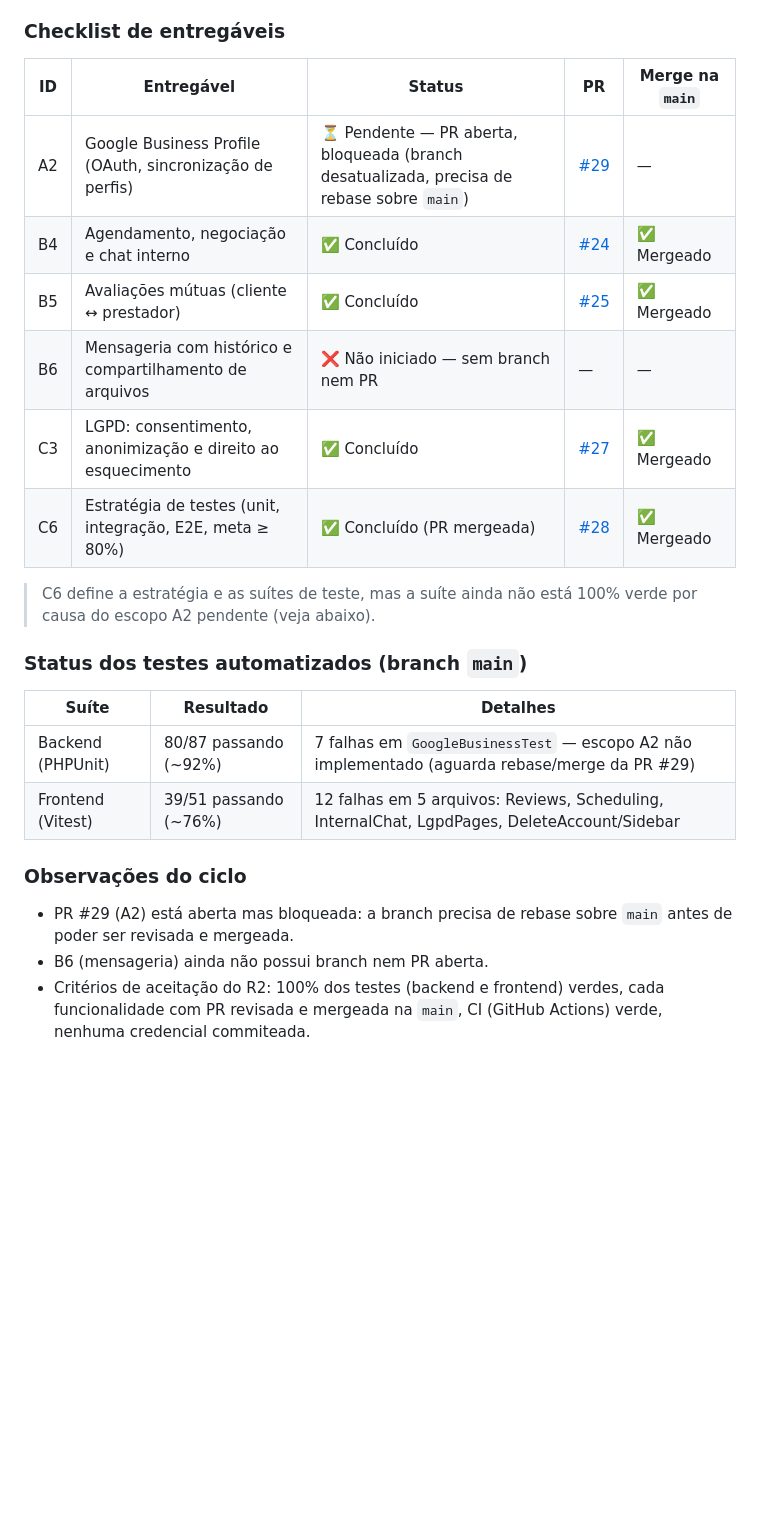
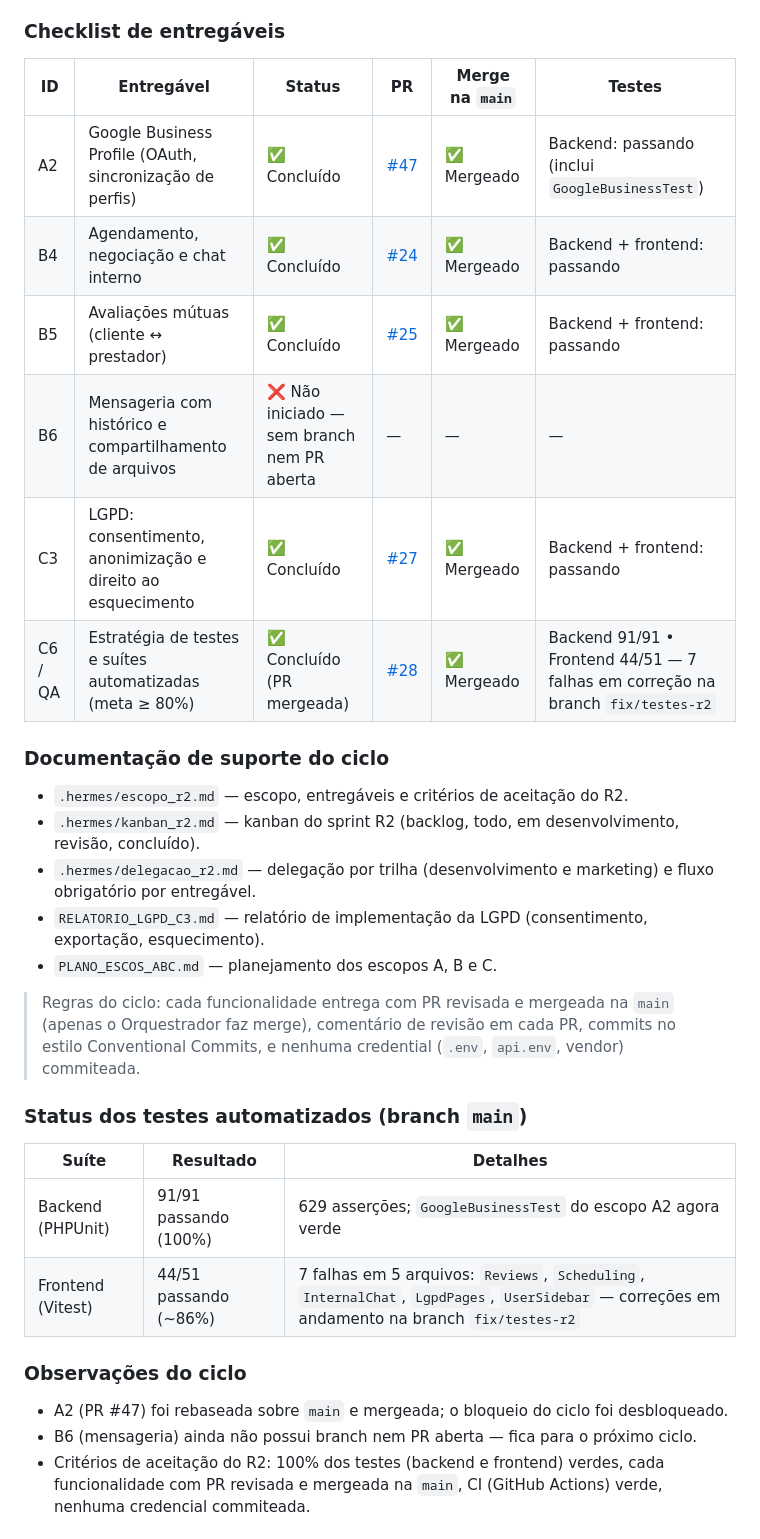
Before and after one commit to vintalie/geovintalie, a Markdown page: README.md, the part around the change. Drawn GitHub-style; blank space fills up the shorter version.

Commit message:
docs(readme): atualizar progresso e entregáveis do ciclo R2
- Checklist R2: A2 (#47), B4 (#24), B5 (#25), C3 (#27) e C6/QA (#28) concluídos e mergeados na main; B6 não iniciado.

- Testes: backend PHPUnit 91/91 (100%); frontend Vitest 44/51 (~86%), 7 falhas em correção na branch fix/testes-r2.

- Seção de documentação de suporte (escopo_r2, kanban_r2, delegacao_r2, RELATORIO_LGPD_C3, PLANO_ESCOS_ABC).

- Nenhuma credencial (.env/api.env/vendor) incluída.

```diff
--- a/README.md
+++ b/README.md
@@ -114,27 +114,34 @@ Status do ciclo R2 (escopos A2, B4, B5, B6, C3, C6), conforme `.hermes/escopo_r2
 
 ### Checklist de entregáveis
 
-| ID | Entregável | Status | PR | Merge na `main` |
-|----|------------|--------|----|-----------------|
-| A2 | Google Business Profile (OAuth, sincronização de perfis) | ⏳ Pendente — PR aberta, bloqueada (branch desatualizada, precisa de rebase sobre `main`) | [#29](https://github.com/vintalie/geovintalie/pull/29) | — |
-| B4 | Agendamento, negociação e chat interno | ✅ Concluído | [#24](https://github.com/vintalie/geovintalie/pull/24) | ✅ Mergeado |
-| B5 | Avaliações mútuas (cliente ↔ prestador) | ✅ Concluído | [#25](https://github.com/vintalie/geovintalie/pull/25) | ✅ Mergeado |
-| B6 | Mensageria com histórico e compartilhamento de arquivos | ❌ Não iniciado — sem branch nem PR | — | — |
-| C3 | LGPD: consentimento, anonimização e direito ao esquecimento | ✅ Concluído | [#27](https://github.com/vintalie/geovintalie/pull/27) | ✅ Mergeado |
-| C6 | Estratégia de testes (unit, integração, E2E, meta ≥ 80%) | ✅ Concluído (PR mergeada) | [#28](https://github.com/vintalie/geovintalie/pull/28) | ✅ Mergeado |
+| ID | Entregável | Status | PR | Merge na `main` | Testes |
+|----|------------|--------|----|-----------------|--------|
+| A2 | Google Business Profile (OAuth, sincronização de perfis) | ✅ Concluído | [#47](https://github.com/vintalie/geovintalie/pull/47) | ✅ Mergeado | Backend: passando (inclui `GoogleBusinessTest`) |
+| B4 | Agendamento, negociação e chat interno | ✅ Concluído | [#24](https://github.com/vintalie/geovintalie/pull/24) | ✅ Mergeado | Backend + frontend: passando |
+| B5 | Avaliações mútuas (cliente ↔ prestador) | ✅ Concluído | [#25](https://github.com/vintalie/geovintalie/pull/25) | ✅ Mergeado | Backend + frontend: passando |
+| B6 | Mensageria com histórico e compartilhamento de arquivos | ❌ Não iniciado — sem branch nem PR aberta | — | — | — |
+| C3 | LGPD: consentimento, anonimização e direito ao esquecimento | ✅ Concluído | [#27](https://github.com/vintalie/geovintalie/pull/27) | ✅ Mergeado | Backend + frontend: passando |
+| C6 / QA | Estratégia de testes e suítes automatizadas (meta ≥ 80%) | ✅ Concluído (PR mergeada) | [#28](https://github.com/vintalie/geovintalie/pull/28) | ✅ Mergeado | Backend 91/91 • Frontend 44/51 — 7 falhas em correção na branch `fix/testes-r2` |
 
-> C6 define a estratégia e as suítes de teste, mas a suíte ainda não está 100% verde por causa do escopo A2 pendente (veja abaixo).
+### Documentação de suporte do ciclo
+- `.hermes/escopo_r2.md` — escopo, entregáveis e critérios de aceitação do R2.
+- `.hermes/kanban_r2.md` — kanban do sprint R2 (backlog, todo, em desenvolvimento, revisão, concluído).
+- `.hermes/delegacao_r2.md` — delegação por trilha (desenvolvimento e marketing) e fluxo obrigatório por entregável.
+- `RELATORIO_LGPD_C3.md` — relatório de implementação da LGPD (consentimento, exportação, esquecimento).
+- `PLANO_ESCOS_ABC.md` — planejamento dos escopos A, B e C.
+
+> Regras do ciclo: cada funcionalidade entrega com PR revisada e mergeada na `main` (apenas o Orquestrador faz merge), comentário de revisão em cada PR, commits no estilo Conventional Commits, e nenhuma credential (`.env`, `api.env`, vendor) commiteada.
 
 ### Status dos testes automatizados (branch `main`)
 
 | Suíte | Resultado | Detalhes |
 |-------|-----------|----------|
-| Backend (PHPUnit) | 80/87 passando (~92%) | 7 falhas em `GoogleBusinessTest` — escopo A2 não implementado (aguarda rebase/merge da PR #29) |
-| Frontend (Vitest) | 39/51 passando (~76%) | 12 falhas em 5 arquivos: Reviews, Scheduling, InternalChat, LgpdPages, DeleteAccount/Sidebar |
+| Backend (PHPUnit) | 91/91 passando (100%) | 629 asserções; `GoogleBusinessTest` do escopo A2 agora verde |
+| Frontend (Vitest) | 44/51 passando (~86%) | 7 falhas em 5 arquivos: `Reviews`, `Scheduling`, `InternalChat`, `LgpdPages`, `UserSidebar` — correções em andamento na branch `fix/testes-r2` |
 
 ### Observações do ciclo
-- PR #29 (A2) está aberta mas bloqueada: a branch precisa de rebase sobre `main` antes de poder ser revisada e mergeada.
-- B6 (mensageria) ainda não possui branch nem PR aberta.
+- A2 (PR #47) foi rebaseada sobre `main` e mergeada; o bloqueio do ciclo foi desbloqueado.
+- B6 (mensageria) ainda não possui branch nem PR aberta — fica para o próximo ciclo.
 - Critérios de aceitação do R2: 100% dos testes (backend e frontend) verdes, cada funcionalidade com PR revisada e mergeada na `main`, CI (GitHub Actions) verde, nenhuma credencial commiteada.
 
 ## 🏗️ Arquitetura e Stack
```
